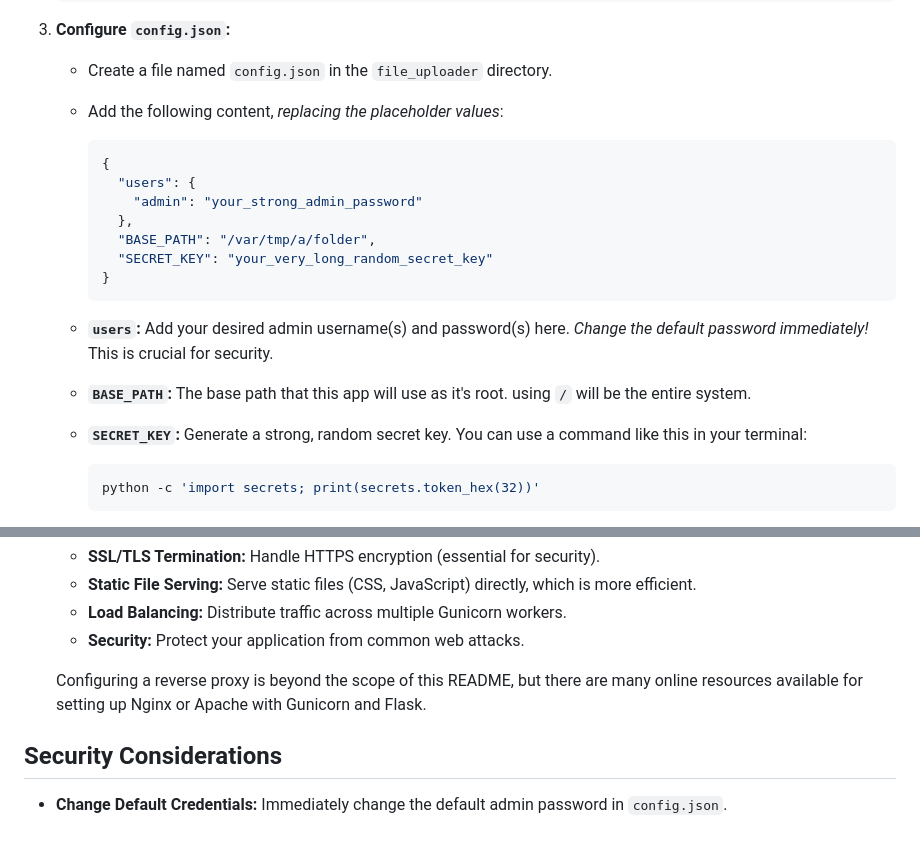
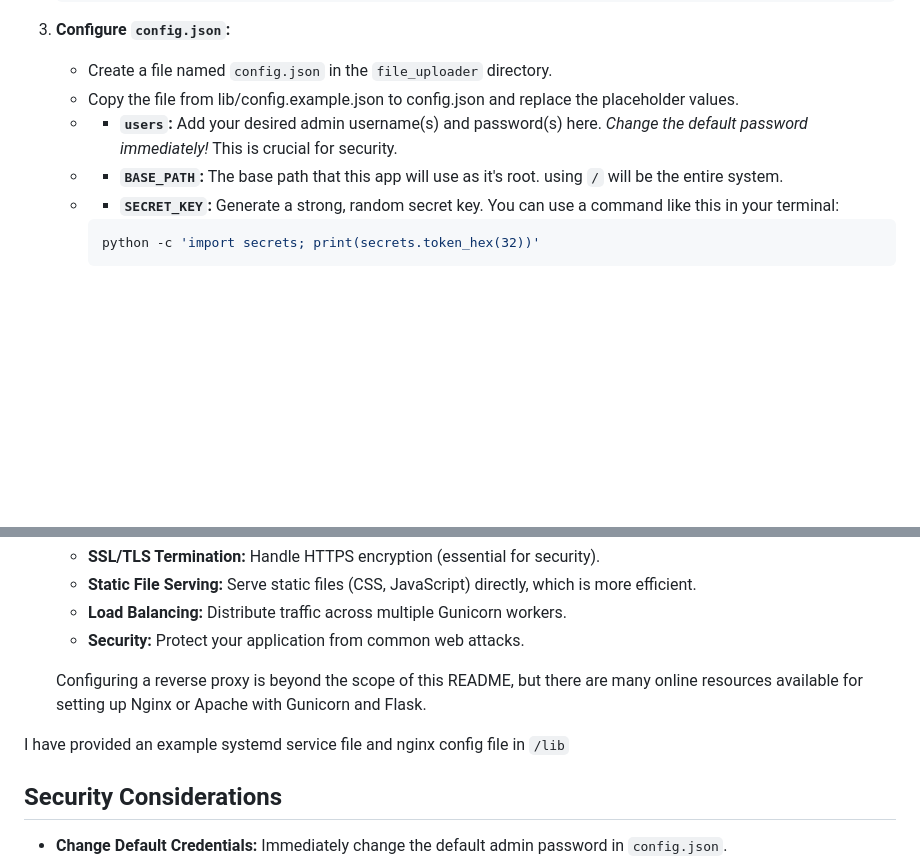
Before and after one commit to jerji/AngelDrop, a Markdown page: README.md, 2 parts joined by grey strips. Drawn GitHub-style; blank space fills up the shorter version.

````diff
--- a/README.md
+++ b/README.md
@@ -51,22 +51,12 @@ specific folders on your server. It prioritizes security and ease of use, provid
 3. **Configure `config.json`:**
 
     * Create a file named `config.json` in the `file_uploader` directory.
-    * Add the following content, *replacing the placeholder values*:
+    * Copy the file from lib/config.example.json to config.json and replace the placeholder values.
 
-      ```json
-      {
-        "users": {
-          "admin": "your_strong_admin_password"
-        },
-        "BASE_PATH": "/var/tmp/a/folder",
-        "SECRET_KEY": "your_very_long_random_secret_key"
-      }
-      ```
-
-    * **`users`:**  Add your desired admin username(s) and password(s) here.  *Change the default password immediately!*
+    - - **`users`:**  Add your desired admin username(s) and password(s) here.  *Change the default password immediately!*
       This is crucial for security.
-    * **`BASE_PATH`:** The base path that this app will use as it's root. using `/` will be the entire system.
-    * **`SECRET_KEY`:** Generate a strong, random secret key. You can use a command like this in your terminal:
+   - - **`BASE_PATH`:** The base path that this app will use as it's root. using `/` will be the entire system.
+   - - **`SECRET_KEY`:** Generate a strong, random secret key. You can use a command like this in your terminal:
 
       ```bash
       python -c 'import secrets; print(secrets.token_hex(32))'
@@ -140,6 +130,8 @@ For production, you should use a proper WSGI server like **Gunicorn** or **uWSGI
    Configuring a reverse proxy is beyond the scope of this README, but there are many online resources available for
    setting up Nginx or Apache with Gunicorn and Flask.
 
+I have provided an example systemd service file and nginx config file in `/lib`
+
 ## Security Considerations
 
 * **Change Default Credentials:**  Immediately change the default admin password in `config.json`.
````
